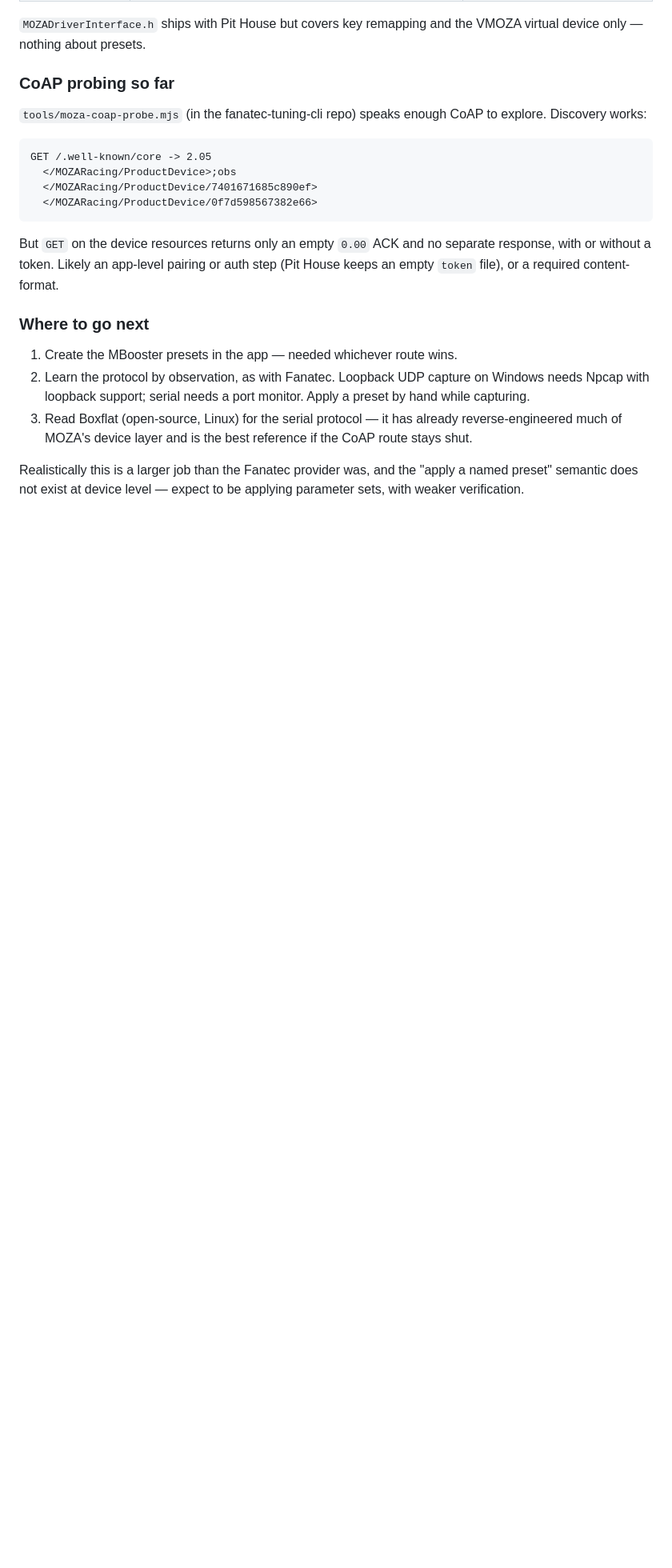
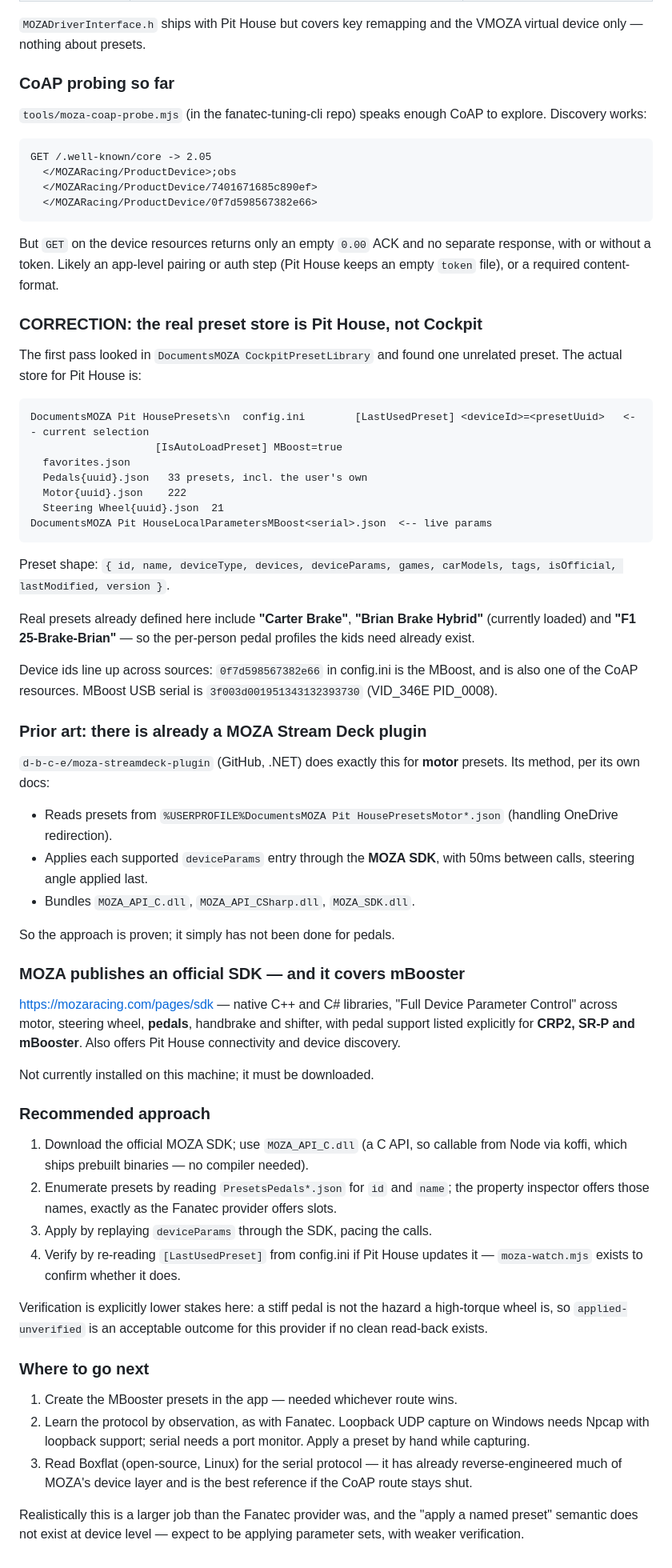
Before and after one commit to brianreese/streamdeck-rig-profiles, a Markdown page: docs/BACKLOG.md, the part around the change. Shown at 80% size. Rendered like a GitHub page; blank space fills up the shorter version.

Commit message:
docs: correct MOZA findings — real preset store, prior art, official SDK
The first pass looked in MOZA Cockpit's PresetLibrary and concluded
presets were sparse. Wrong directory. Pit House keeps its own store at
Documents\MOZA Pit House\Presets with Pedals/Motor/Steering Wheel
subfolders, config.ini recording the current selection per device, and
LocalParameters holding live per-device values. The user's own pedal
presets are already there, including one per child.

Also found prior art and an official route that beat the earlier
CoAP/serial speculation:

- d-b-c-e/moza-streamdeck-plugin already does this for motor presets by
  reading the same preset JSON and replaying deviceParams through the
  MOZA SDK, 50ms apart. Proven approach, just not done for pedals.
- MOZA publishes an official SDK with native C and C# libraries and
  explicit mBooster pedal support, so no reverse engineering is needed.
  MOZA_API_C.dll is a C API and therefore callable from Node via koffi.

Recommended approach and the remaining unknown (whether Pit House writes
back the applied preset, which would give verification) are recorded.

Co-Authored-By: Claude Opus 5 <noreply@anthropic.com>

````diff
--- a/docs/BACKLOG.md
+++ b/docs/BACKLOG.md
@@ -188,6 +188,69 @@ But `GET` on the device resources returns only an empty `0.00` ACK and no
 separate response, with or without a token. Likely an app-level pairing or auth
 step (Pit House keeps an empty `token` file), or a required content-format.
 
+### CORRECTION: the real preset store is Pit House, not Cockpit
+
+The first pass looked in `DocumentsMOZA CockpitPresetLibrary` and found one
+unrelated preset. The actual store for Pit House is:
+
+```
+DocumentsMOZA Pit HousePresets\n  config.ini        [LastUsedPreset] <deviceId>=<presetUuid>   <-- current selection
+                    [IsAutoLoadPreset] MBoost=true
+  favorites.json
+  Pedals{uuid}.json   33 presets, incl. the user's own
+  Motor{uuid}.json    222
+  Steering Wheel{uuid}.json  21
+DocumentsMOZA Pit HouseLocalParametersMBoost<serial>.json  <-- live params
+```
+
+Preset shape: `{ id, name, deviceType, devices, deviceParams, games, carModels,
+tags, isOfficial, lastModified, version }`.
+
+Real presets already defined here include **"Carter Brake"**, **"Brian Brake
+ Hybrid"** (currently loaded) and **"F1 25-Brake-Brian"** — so the per-person
+pedal profiles the kids need already exist.
+
+Device ids line up across sources: `0f7d598567382e66` in config.ini is the
+MBoost, and is also one of the CoAP resources. MBoost USB serial is
+`3f003d001951343132393730` (VID_346E PID_0008).
+
+### Prior art: there is already a MOZA Stream Deck plugin
+
+`d-b-c-e/moza-streamdeck-plugin` (GitHub, .NET) does exactly this for **motor**
+presets. Its method, per its own docs:
+
+- Reads presets from `%USERPROFILE%DocumentsMOZA Pit HousePresetsMotor*.json`
+  (handling OneDrive redirection).
+- Applies each supported `deviceParams` entry through the **MOZA SDK**, with
+  50ms between calls, steering angle applied last.
+- Bundles `MOZA_API_C.dll`, `MOZA_API_CSharp.dll`, `MOZA_SDK.dll`.
+
+So the approach is proven; it simply has not been done for pedals.
+
+### MOZA publishes an official SDK — and it covers mBooster
+
+https://mozaracing.com/pages/sdk — native C++ and C# libraries, "Full Device
+Parameter Control" across motor, steering wheel, **pedals**, handbrake and
+shifter, with pedal support listed explicitly for **CRP2, SR-P and mBooster**.
+Also offers Pit House connectivity and device discovery.
+
+Not currently installed on this machine; it must be downloaded.
+
+### Recommended approach
+
+1. Download the official MOZA SDK; use `MOZA_API_C.dll` (a C API, so callable
+   from Node via koffi, which ships prebuilt binaries — no compiler needed).
+2. Enumerate presets by reading `PresetsPedals*.json` for `id` and `name`;
+   the property inspector offers those names, exactly as the Fanatec provider
+   offers slots.
+3. Apply by replaying `deviceParams` through the SDK, pacing the calls.
+4. Verify by re-reading `[LastUsedPreset]` from config.ini if Pit House updates
+   it — `moza-watch.mjs` exists to confirm whether it does.
+
+Verification is explicitly lower stakes here: a stiff pedal is not the hazard a
+high-torque wheel is, so `applied-unverified` is an acceptable outcome for this
+provider if no clean read-back exists.
+
 ### Where to go next
 
 1. Create the MBooster presets in the app — needed whichever route wins.
````
